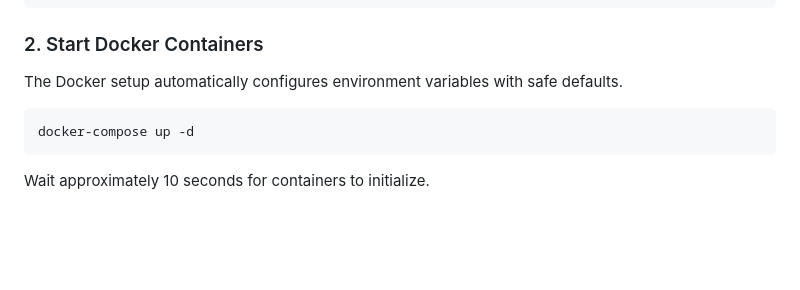
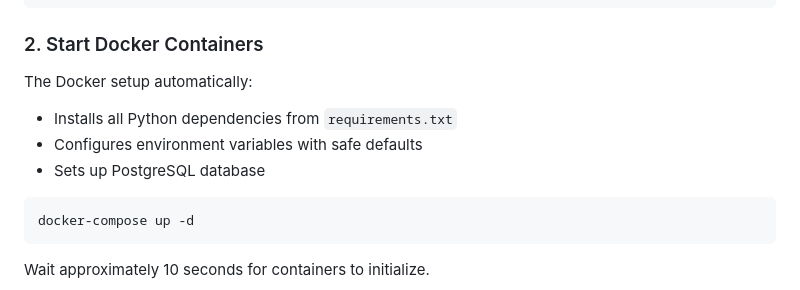
Before and after one commit to rafael-ceotto/Supply-Unlimited, a Markdown page: README.md, the part around the change. Rendered like a GitHub page; blank space fills up the shorter version.

Commit message:
Add note: Docker automatically installs requirements.txt dependencies

````diff
--- a/README.md
+++ b/README.md
@@ -38,7 +38,10 @@ cd supply_unlimited
 
 ### 2. Start Docker Containers
 
-The Docker setup automatically configures environment variables with safe defaults.
+The Docker setup automatically:
+- Installs all Python dependencies from `requirements.txt`
+- Configures environment variables with safe defaults
+- Sets up PostgreSQL database
 
 ```bash
 docker-compose up -d
````
